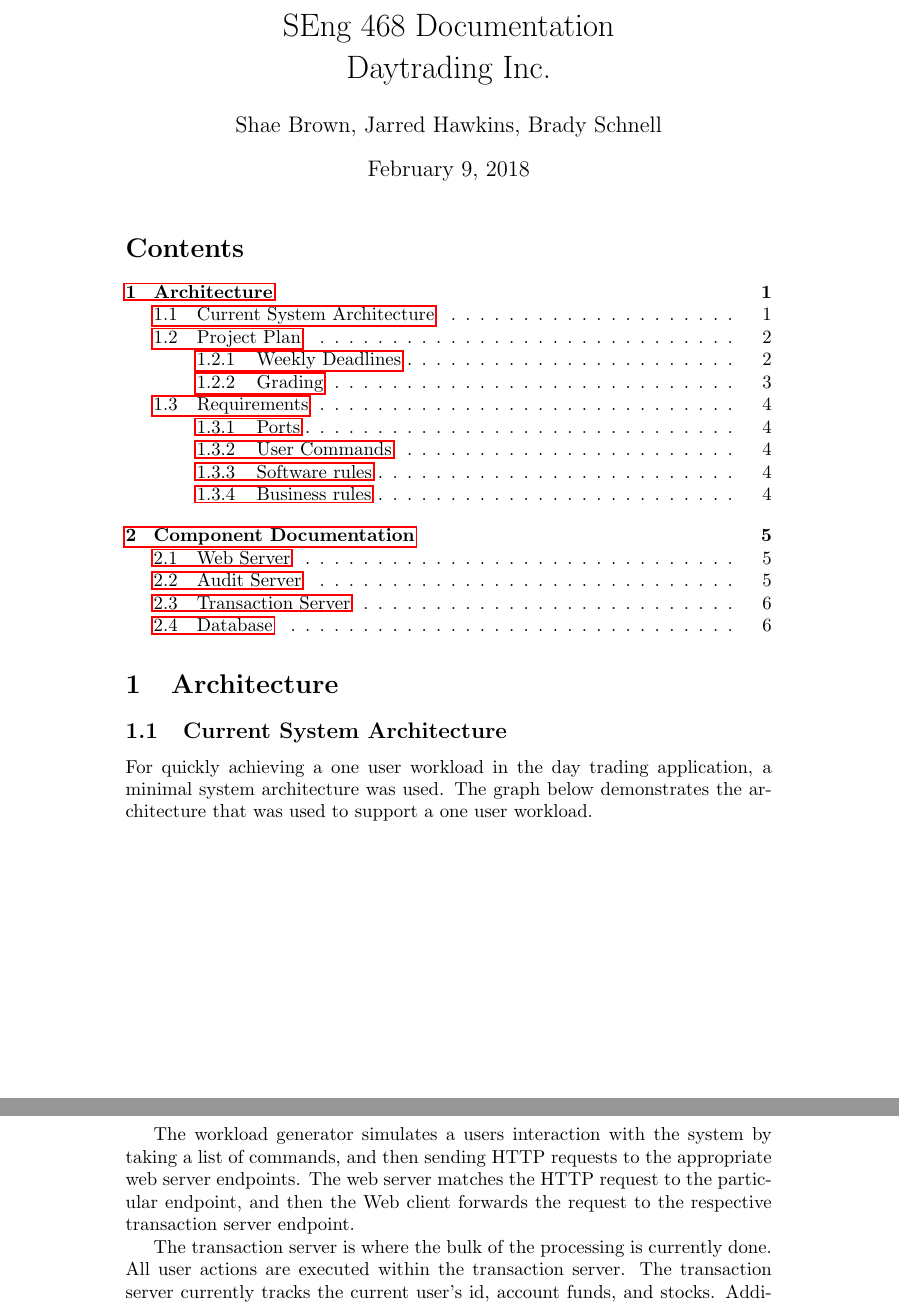
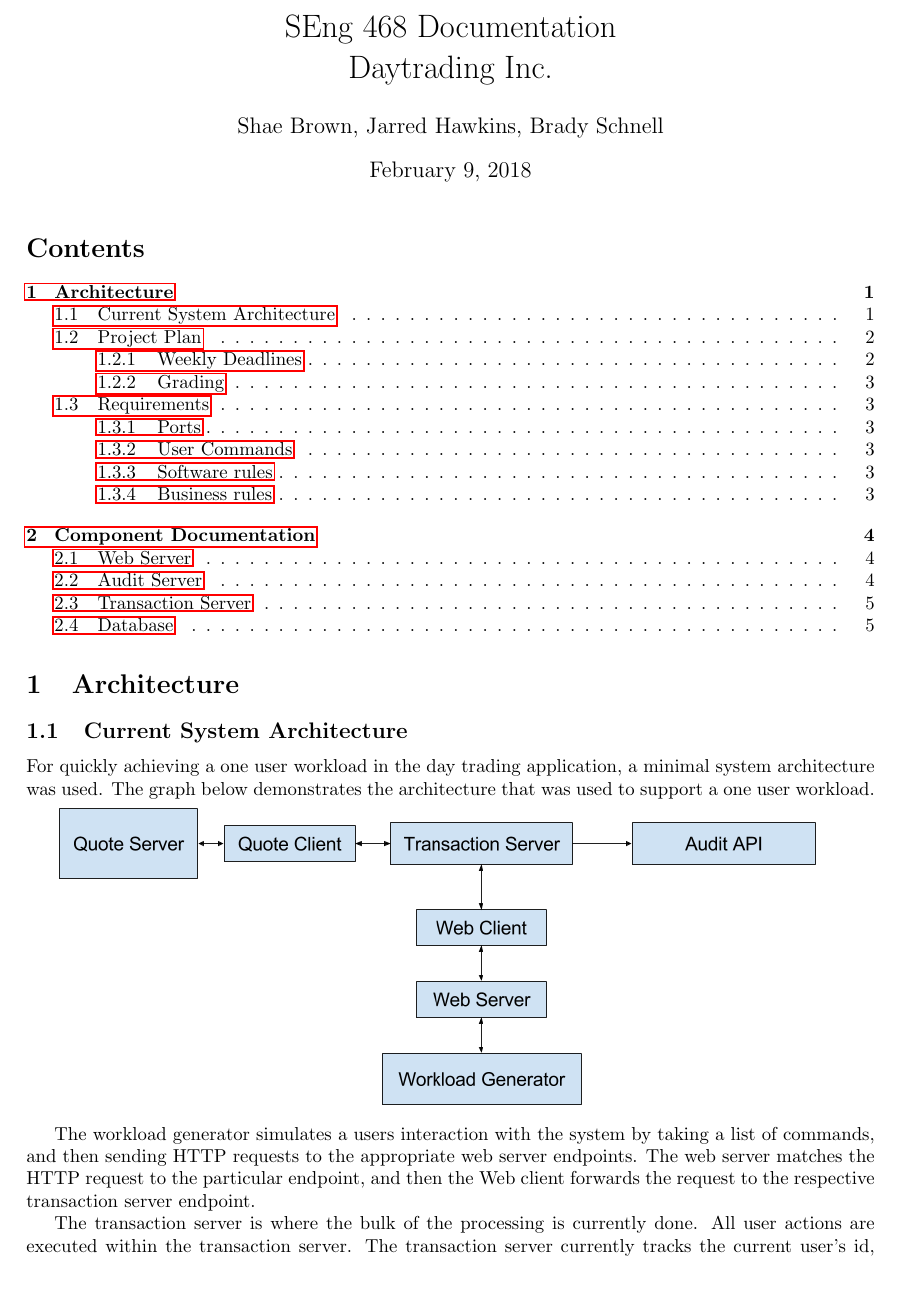
Before and after one commit to teamrandint/doc, a LaTeX document (documentation.tex): two parts of pages 1 and 2 of 7 before the commit and part of page 1 of 6 after it, the two joined at a grey line, cut so that both start at the same text. Compiled offline with pdfLaTeX.

Commit message:
minor format change

```diff
--- a/documentation.tex
+++ b/documentation.tex
@@ -3,6 +3,7 @@
 \usepackage{graphicx}
 \usepackage{hyperref}
 \usepackage{verbatim}
+\usepackage[top=2.54cm,bottom=2.54cm,left=2.54cm,right=2.54cm]{geometry}
 
 %opening
 \title{SEng 468 Documentation\\Daytrading Inc.}
@@ -20,7 +21,7 @@ For quickly achieving a one user workload in the day trading application, a
 minimal system architecture was used. The graph below demonstrates the
 architecture that was used to support a one user workload.
 
-\includegraphics[width=\linewidth]{./arch.png}
+\includegraphics[width=0.9 \linewidth]{./arch.png}
 
 The workload generator simulates a users interaction with the system by taking a
 list of commands, and then sending HTTP requests to the appropriate web server
```
Also changed, not shown: documentation.pdf.
